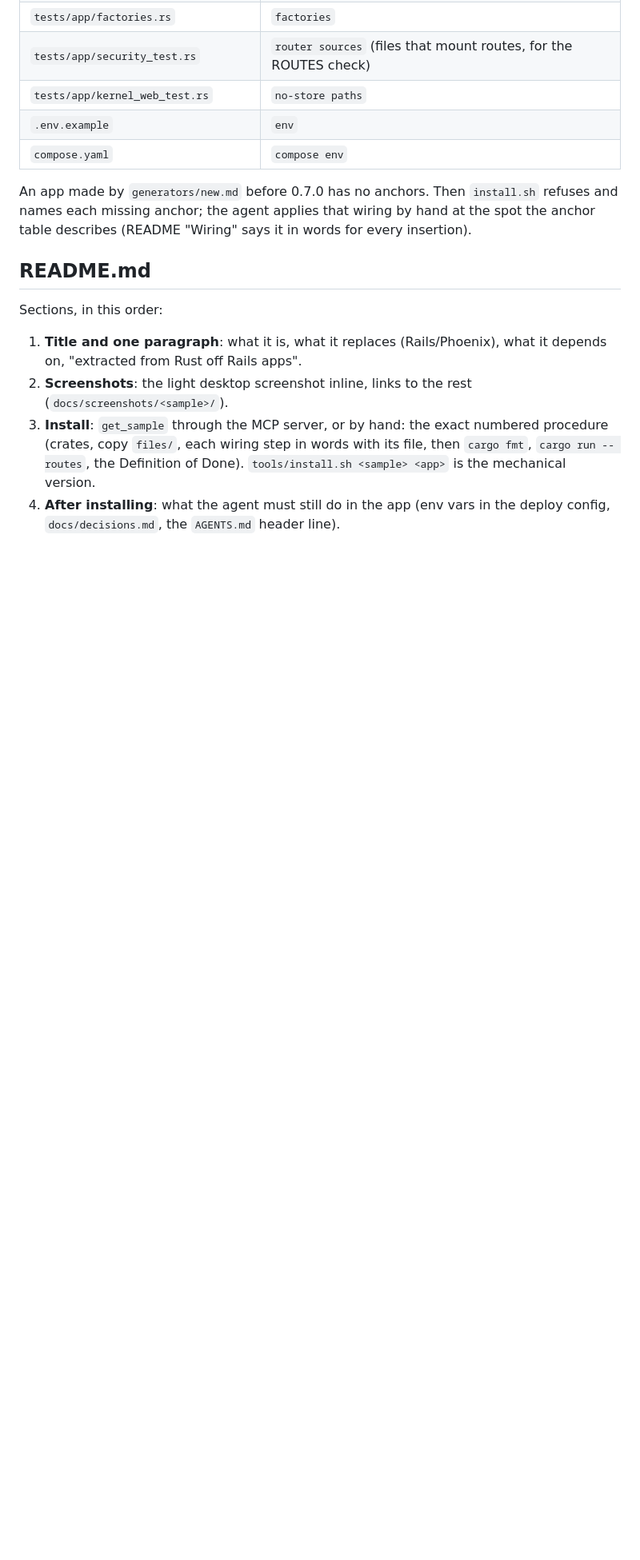
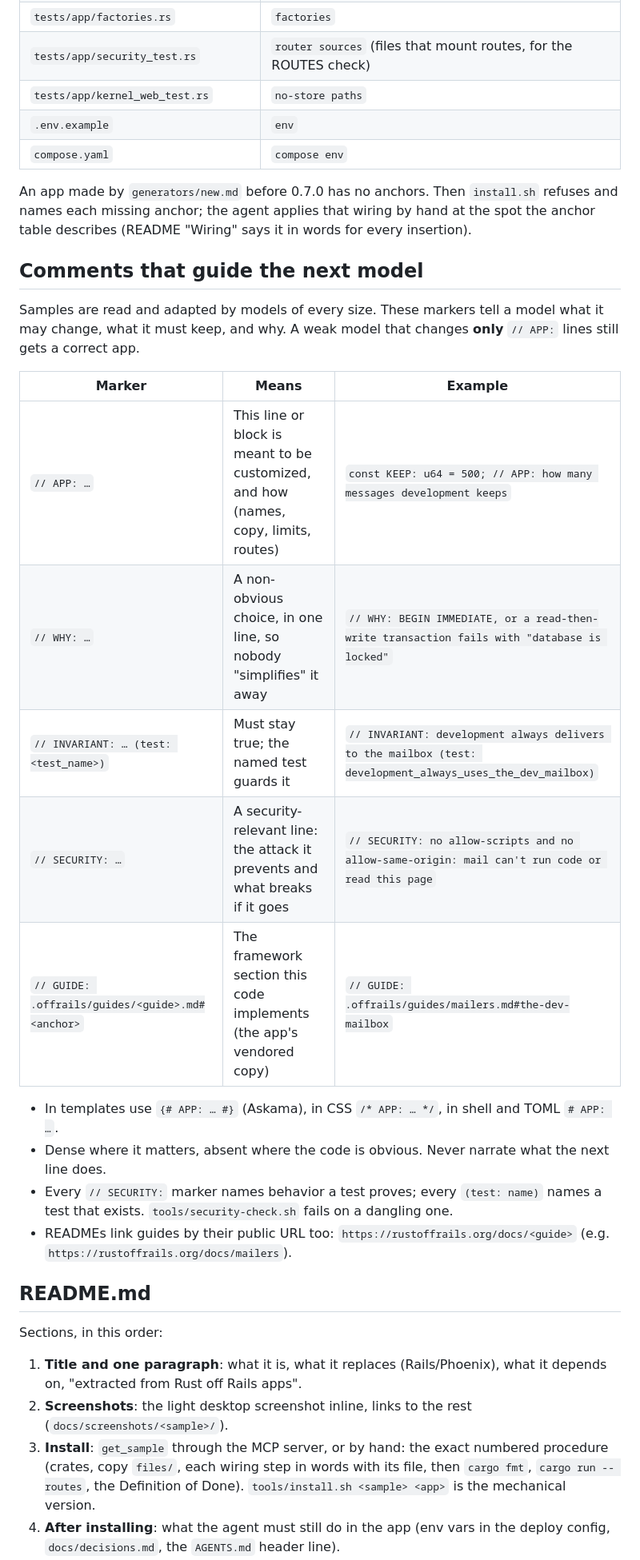
Before and after one commit to Rust-Off-Rails/samples, a Markdown page: samples/FORMAT.md, the part around one of its changes. Shown at 80% size. Rendered like a GitHub page; blank space fills up the shorter version.

```diff
--- a/samples/FORMAT.md
+++ b/samples/FORMAT.md
@@ -105,6 +106,23 @@ The anchors `host/` provides (each file says what goes there):
 
 An app made by `generators/new.md` before 0.7.0 has no anchors. Then `install.sh` refuses and names each missing anchor; the agent applies that wiring by hand at the spot the anchor table describes (README "Wiring" says it in words for every insertion).
 
+## Comments that guide the next model
+
+Samples are read and adapted by models of every size. These markers tell a model what it may change, what it must keep, and why. A weak model that changes **only** `// APP:` lines still gets a correct app.
+
+| Marker | Means | Example |
+|--------|-------|---------|
+| `// APP: …` | This line or block is meant to be customized, and how (names, copy, limits, routes) | `const KEEP: u64 = 500; // APP: how many messages development keeps` |
+| `// WHY: …` | A non-obvious choice, in one line, so nobody "simplifies" it away | `// WHY: BEGIN IMMEDIATE, or a read-then-write transaction fails with "database is locked"` |
+| `// INVARIANT: … (test: <test_name>)` | Must stay true; the named test guards it | `// INVARIANT: development always delivers to the mailbox (test: development_always_uses_the_dev_mailbox)` |
+| `// SECURITY: …` | A security-relevant line: the attack it prevents and what breaks if it goes | `// SECURITY: no allow-scripts and no allow-same-origin: mail can't run code or read this page` |
+| `// GUIDE: .offrails/guides/<guide>.md#<anchor>` | The framework section this code implements (the app's vendored copy) | `// GUIDE: .offrails/guides/mailers.md#the-dev-mailbox` |
+
+- In templates use `{# APP: … #}` (Askama), in CSS `/* APP: … */`, in shell and TOML `# APP: …`.
+- Dense where it matters, absent where the code is obvious. Never narrate what the next line does.
+- Every `// SECURITY:` marker names behavior a test proves; every `(test: name)` names a test that exists. `tools/security-check.sh` fails on a dangling one.
+- READMEs link guides by their public URL too: `https://rustoffrails.org/docs/<guide>` (e.g. `https://rustoffrails.org/docs/mailers`).
+
 ## README.md
 
 Sections, in this order:
```
Also changed, not shown: other parts of samples/FORMAT.md (+12 -6 lines).
